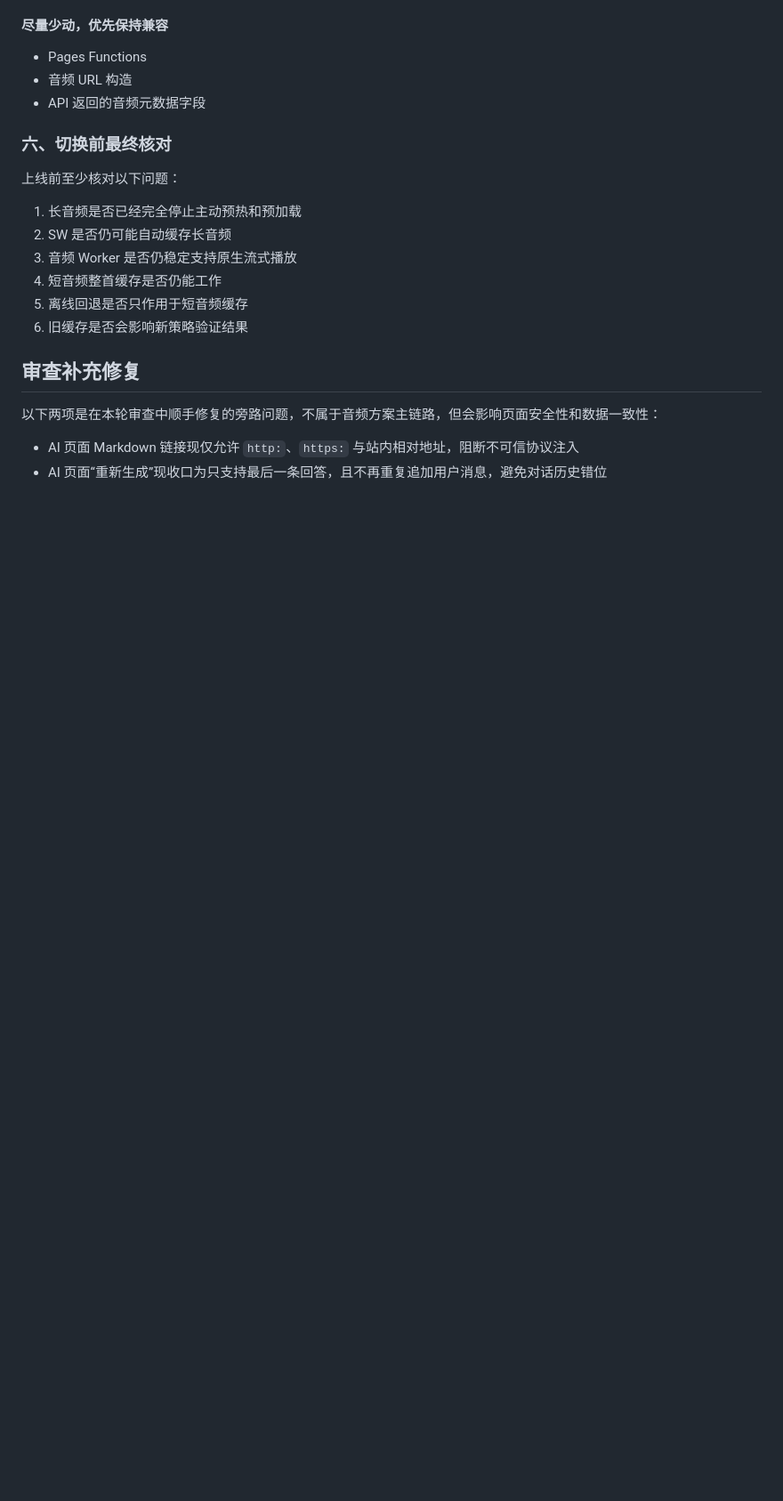
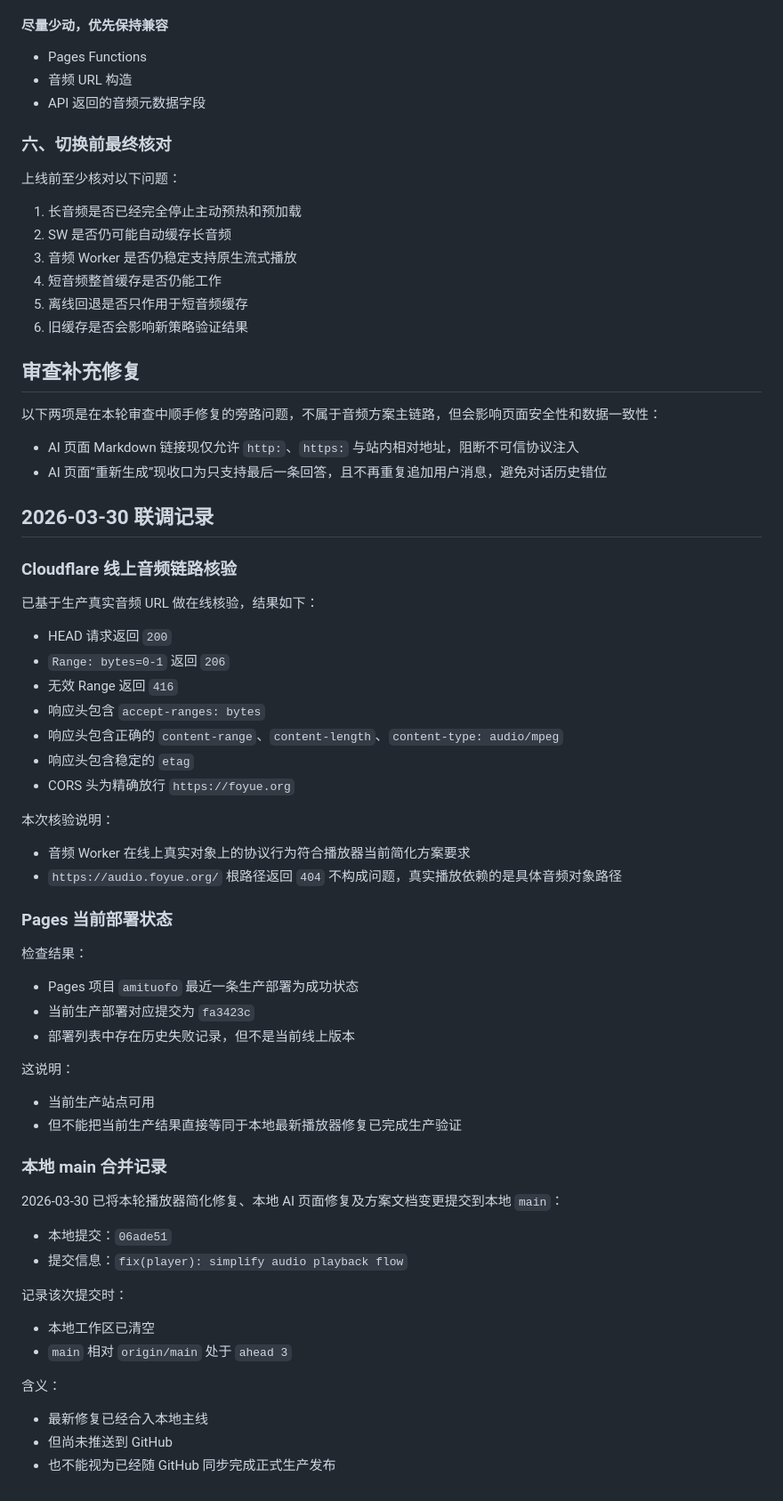
Before and after one commit to lianbang999-crypto/foyue, a Markdown page: docs/audio-playback-simplification-plan.md, the part around the change. Shown at 89% size. Drawn GitHub-style; blank space fills up the shorter version.

Commit message:
docs(audio): record local merge and cloudflare checks

```diff
--- a/docs/audio-playback-simplification-plan.md
+++ b/docs/audio-playback-simplification-plan.md
@@ -479,3 +479,53 @@ if (response.status === 200) {
 
 - AI 页面 Markdown 链接现仅允许 `http:`、`https:` 与站内相对地址，阻断不可信协议注入
 - AI 页面“重新生成”现收口为只支持最后一条回答，且不再重复追加用户消息，避免对话历史错位
+
+## 2026-03-30 联调记录
+
+### Cloudflare 线上音频链路核验
+
+已基于生产真实音频 URL 做在线核验，结果如下：
+
+- HEAD 请求返回 `200`
+- `Range: bytes=0-1` 返回 `206`
+- 无效 Range 返回 `416`
+- 响应头包含 `accept-ranges: bytes`
+- 响应头包含正确的 `content-range`、`content-length`、`content-type: audio/mpeg`
+- 响应头包含稳定的 `etag`
+- CORS 头为精确放行 `https://foyue.org`
+
+本次核验说明：
+
+- 音频 Worker 在线上真实对象上的协议行为符合播放器当前简化方案要求
+- `https://audio.foyue.org/` 根路径返回 `404` 不构成问题，真实播放依赖的是具体音频对象路径
+
+### Pages 当前部署状态
+
+检查结果：
+
+- Pages 项目 `amituofo` 最近一条生产部署为成功状态
+- 当前生产部署对应提交为 `fa3423c`
+- 部署列表中存在历史失败记录，但不是当前线上版本
+
+这说明：
+
+- 当前生产站点可用
+- 但不能把当前生产结果直接等同于本地最新播放器修复已完成生产验证
+
+### 本地 main 合并记录
+
+2026-03-30 已将本轮播放器简化修复、本地 AI 页面修复及方案文档变更提交到本地 `main`：
+
+- 本地提交：`06ade51`
+- 提交信息：`fix(player): simplify audio playback flow`
+
+记录该次提交时：
+
+- 本地工作区已清空
+- `main` 相对 `origin/main` 处于 `ahead 3`
+
+含义：
+
+- 最新修复已经合入本地主线
+- 但尚未推送到 GitHub
+- 也不能视为已经随 GitHub 同步完成正式生产发布
```
